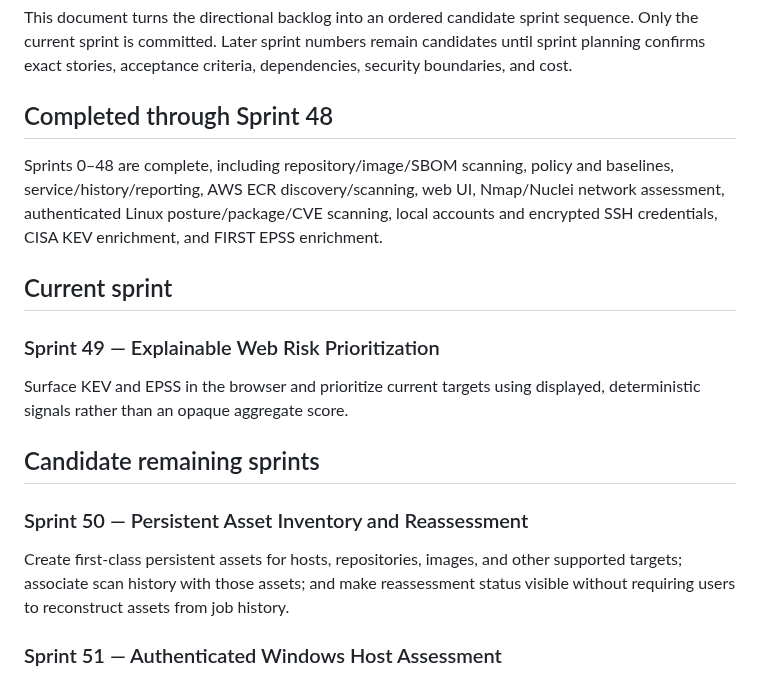
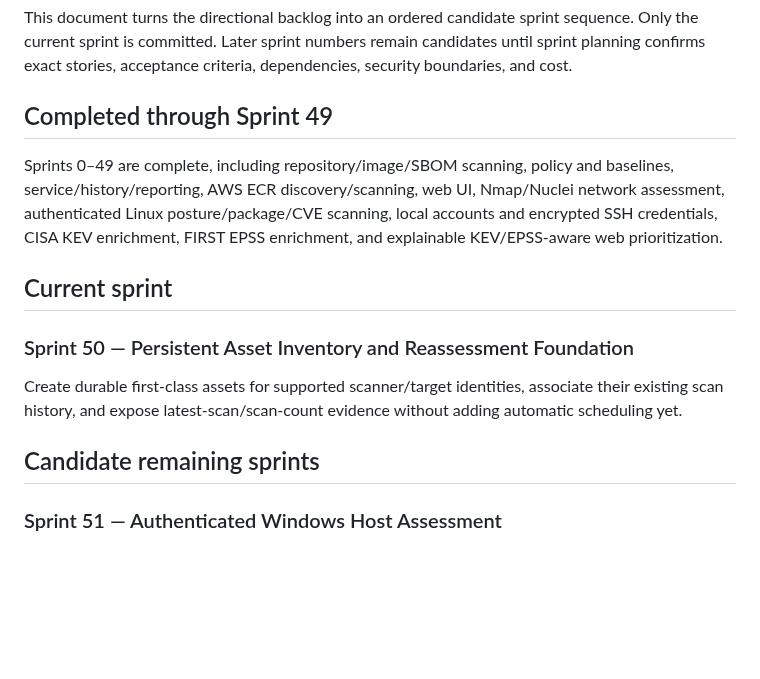
Before and after one commit to drakeg/secscan, a Markdown page: docs/REMAINING_SPRINTS.md, the part around the change. GitHub-like rendering; blank space fills up the shorter version.

Commit message:
Sprint 50: advance remaining sprint sequence

```diff
--- a/docs/REMAINING_SPRINTS.md
+++ b/docs/REMAINING_SPRINTS.md
@@ -2,21 +2,17 @@
 
 This document turns the directional backlog into an ordered candidate sprint sequence. Only the current sprint is committed. Later sprint numbers remain candidates until sprint planning confirms exact stories, acceptance criteria, dependencies, security boundaries, and cost.
 
-## Completed through Sprint 48
+## Completed through Sprint 49
 
-Sprints 0–48 are complete, including repository/image/SBOM scanning, policy and baselines, service/history/reporting, AWS ECR discovery/scanning, web UI, Nmap/Nuclei network assessment, authenticated Linux posture/package/CVE scanning, local accounts and encrypted SSH credentials, CISA KEV enrichment, and FIRST EPSS enrichment.
+Sprints 0–49 are complete, including repository/image/SBOM scanning, policy and baselines, service/history/reporting, AWS ECR discovery/scanning, web UI, Nmap/Nuclei network assessment, authenticated Linux posture/package/CVE scanning, local accounts and encrypted SSH credentials, CISA KEV enrichment, FIRST EPSS enrichment, and explainable KEV/EPSS-aware web prioritization.
 
 ## Current sprint
 
-### Sprint 49 — Explainable Web Risk Prioritization
+### Sprint 50 — Persistent Asset Inventory and Reassessment Foundation
 
-Surface KEV and EPSS in the browser and prioritize current targets using displayed, deterministic signals rather than an opaque aggregate score.
+Create durable first-class assets for supported scanner/target identities, associate their existing scan history, and expose latest-scan/scan-count evidence without adding automatic scheduling yet.
 
 ## Candidate remaining sprints
-
-### Sprint 50 — Persistent Asset Inventory and Reassessment
-
-Create first-class persistent assets for hosts, repositories, images, and other supported targets; associate scan history with those assets; and make reassessment status visible without requiring users to reconstruct assets from job history.
 
 ### Sprint 51 — Authenticated Windows Host Assessment
 
```
